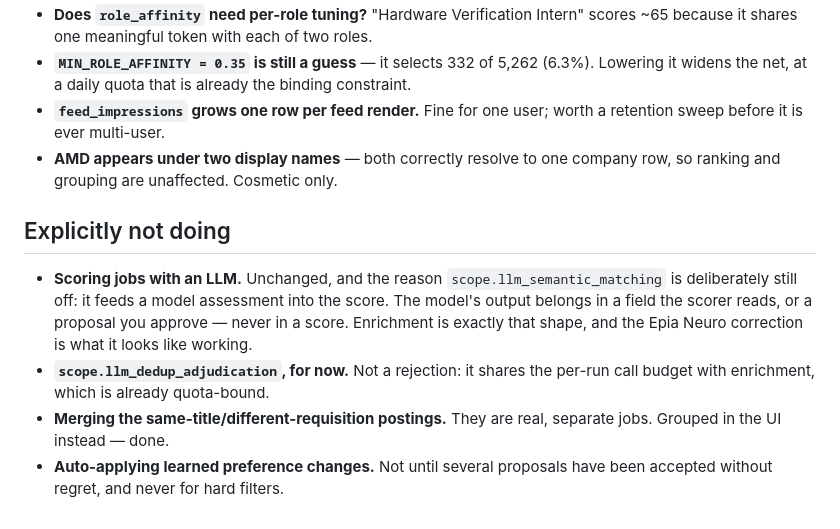
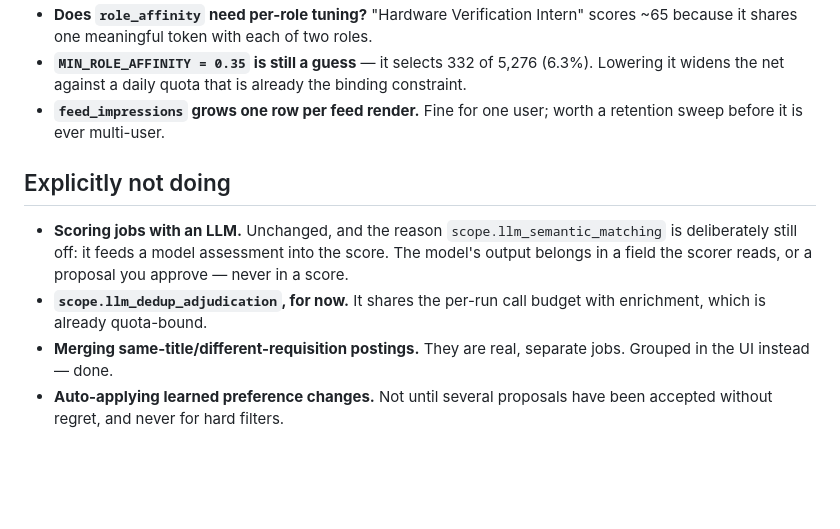
Before and after one commit to schrodingerslemur/internship-search, a Markdown page: plan.md, the part around one of its changes. Rendered like a GitHub page; blank space fills up the shorter version.

```diff
--- a/plan.md
+++ b/plan.md
@@ -175,23 +134,20 @@ removes it from the evidence, which closes the loop permanently.
 - **Does `role_affinity` need per-role tuning?** "Hardware Verification Intern"
   scores ~65 because it shares one meaningful token with each of two roles.
-- **`MIN_ROLE_AFFINITY = 0.35` is still a guess** — it selects 332 of 5,262
-  (6.3%). Lowering it widens the net, at a daily quota that is already the
+- **`MIN_ROLE_AFFINITY = 0.35` is still a guess** — it selects 332 of 5,276
+  (6.3%). Lowering it widens the net against a daily quota that is already the
   binding constraint.
 - **`feed_impressions` grows one row per feed render.** Fine for one user;
   worth a retention sweep before it is ever multi-user.
-- **AMD appears under two display names** — both correctly resolve to one
-  company row, so ranking and grouping are unaffected. Cosmetic only.
 
 ## Explicitly not doing
 
 - **Scoring jobs with an LLM.** Unchanged, and the reason
   `scope.llm_semantic_matching` is deliberately still off: it feeds a model
   assessment into the score. The model's output belongs in a field the scorer
-  reads, or a proposal you approve — never in a score. Enrichment is exactly
-  that shape, and the Epia Neuro correction is what it looks like working.
-- **`scope.llm_dedup_adjudication`, for now.** Not a rejection: it shares the
-  per-run call budget with enrichment, which is already quota-bound.
-- **Merging the same-title/different-requisition postings.** They are real,
+  reads, or a proposal you approve — never in a score.
+- **`scope.llm_dedup_adjudication`, for now.** It shares the per-run call
+  budget with enrichment, which is already quota-bound.
+- **Merging same-title/different-requisition postings.** They are real,
   separate jobs. Grouped in the UI instead — done.
-- **Auto-applying learned preference changes.** Not until several proposals have
-  been accepted without regret, and never for hard filters.
+- **Auto-applying learned preference changes.** Not until several proposals
+  have been accepted without regret, and never for hard filters.
```
Also changed, not shown: other parts of plan.md (+88 -129 lines).
